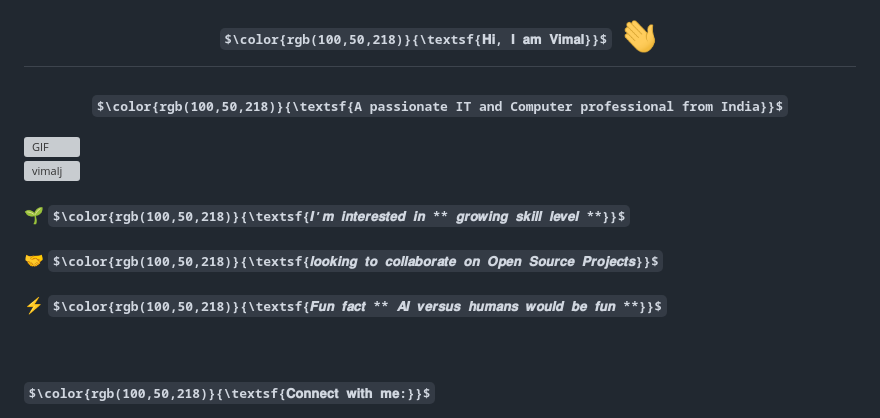
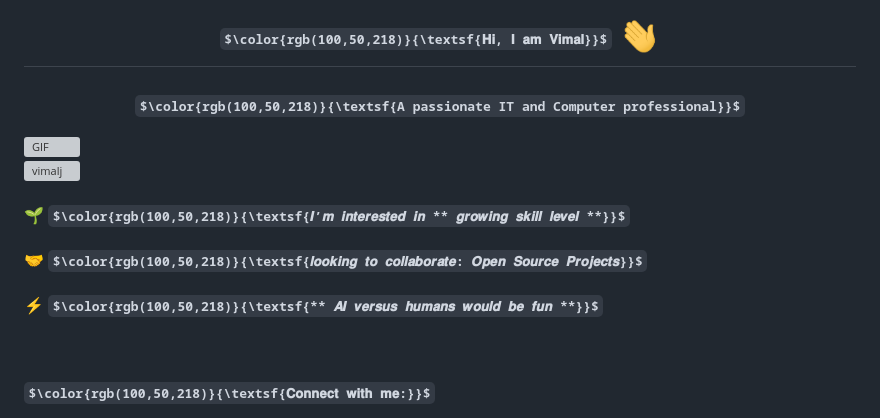
Before and after one commit to vimalj/vimal, a Markdown page: README.md, the part around the change. Drawn GitHub-style; some formulas as TeX source; grey boxes are pictures that could not be loaded.

```diff
--- a/README.md
+++ b/README.md
@@ -7,7 +7,7 @@ $\color{rgb(100,50,218)}{\textsf{𝐇𝐞𝐥𝐥𝐨 𝐖𝐨𝐫𝐥𝐝!}}$
 </marquee>
 
 <h1 align="center">  $\color{rgb(100,50,218)}{\textsf{𝐇𝐢, 𝐈 𝐚𝐦 𝐕𝐢𝐦𝐚𝐥}}$ <img src="GIF/Hi.gif" width="40" />  </h1>
-<h3 align="center"><I></I> $\color{rgb(100,50,218)}{\textsf{A passionate IT and Computer professional from India}}$ </I></h3>
+<h3 align="center"><I></I> $\color{rgb(100,50,218)}{\textsf{A passionate IT and Computer professional}}$ </I></h3>
 
 <img align="right" height="300" width="400" alt="GIF" src="https://raw.githubusercontent.com/vimalj/vimalj/master/GIF/mygif.gif">
 
@@ -15,9 +15,9 @@ $\color{rgb(100,50,218)}{\textsf{𝐇𝐞𝐥𝐥𝐨 𝐖𝐨𝐫𝐥𝐝!}}$
 
 <h4>🌱 $\color{rgb(100,50,218)}{\textsf{𝑰’𝒎 𝒊𝒏𝒕𝒆𝒓𝒆𝒔𝒕𝒆𝒅 𝒊𝒏 ** 𝒈𝒓𝒐𝒘𝒊𝒏𝒈 𝒔𝒌𝒊𝒍𝒍 𝒍𝒆𝒗𝒆𝒍 **}}$</h4>
 
-<h4>🤝 $\color{rgb(100,50,218)}{\textsf{𝒍𝒐𝒐𝒌𝒊𝒏𝒈 𝒕𝒐 𝒄𝒐𝒍𝒍𝒂𝒃𝒐𝒓𝒂𝒕𝒆 𝒐𝒏 𝑶𝒑𝒆𝒏 𝑺𝒐𝒖𝒓𝒄𝒆 𝑷𝒓𝒐𝒋𝒆𝒄𝒕𝒔}}$ </h4>
+<h4>🤝 $\color{rgb(100,50,218)}{\textsf{𝒍𝒐𝒐𝒌𝒊𝒏𝒈 𝒕𝒐 𝒄𝒐𝒍𝒍𝒂𝒃𝒐𝒓𝒂𝒕𝒆: 𝑶𝒑𝒆𝒏 𝑺𝒐𝒖𝒓𝒄𝒆 𝑷𝒓𝒐𝒋𝒆𝒄𝒕𝒔}}$ </h4>
 
-<h4>⚡ $\color{rgb(100,50,218)}{\textsf{𝑭𝒖𝒏 𝒇𝒂𝒄𝒕 ** 𝑨𝑰 𝒗𝒆𝒓𝒔𝒖𝒔 𝒉𝒖𝒎𝒂𝒏𝒔 𝒘𝒐𝒖𝒍𝒅 𝒃𝒆 𝒇𝒖𝒏 **}}$ </h4>
+<h4>⚡ $\color{rgb(100,50,218)}{\textsf{** 𝑨𝑰 𝒗𝒆𝒓𝒔𝒖𝒔 𝒉𝒖𝒎𝒂𝒏𝒔 𝒘𝒐𝒖𝒍𝒅 𝒃𝒆 𝒇𝒖𝒏 **}}$ </h4>
 
 <br>
 
```
